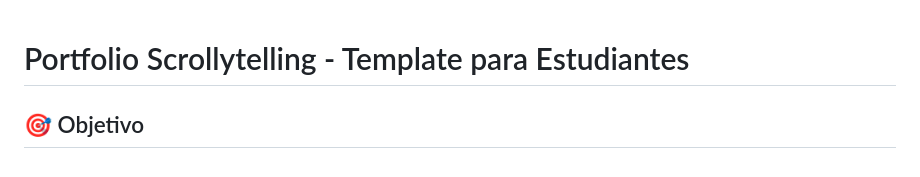
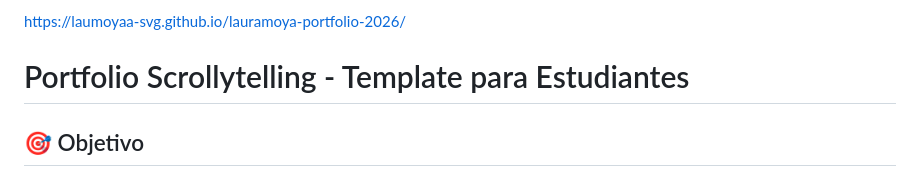
Before and after one commit to laumoyaa-svg/lauramoya-portfolio-2026, a Markdown page: README.md, the part around the change. Rendered like a GitHub page.

Commit message:
add deployment URL

```diff
--- a/README.md
+++ b/README.md
@@ -1,3 +1,5 @@
+https://laumoyaa-svg.github.io/lauramoya-portfolio-2026/
+
 # Portfolio Scrollytelling - Template para Estudiantes
 
 ## 🎯 Objetivo
```
